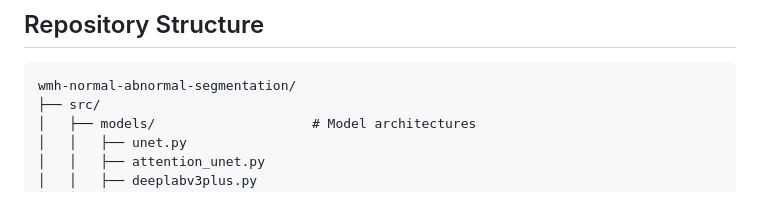
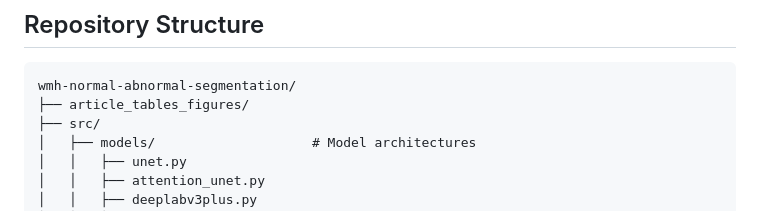
Before and after one commit to Mahdi-Bashiri/wmh-normal-abnormal-segmentation, a Markdown page: README.md, the part around the change printed below. Rendered like a GitHub page.

````diff
--- a/README.md
+++ b/README.md
@@ -123,6 +123,7 @@ models/
 
 ```
 wmh-normal-abnormal-segmentation/
+├── article_tables_figures/
 ├── src/
 │   ├── models/                    # Model architectures
 │   │   ├── unet.py
````
Also changed, not shown: other parts of README.md (+1 -1 lines).
